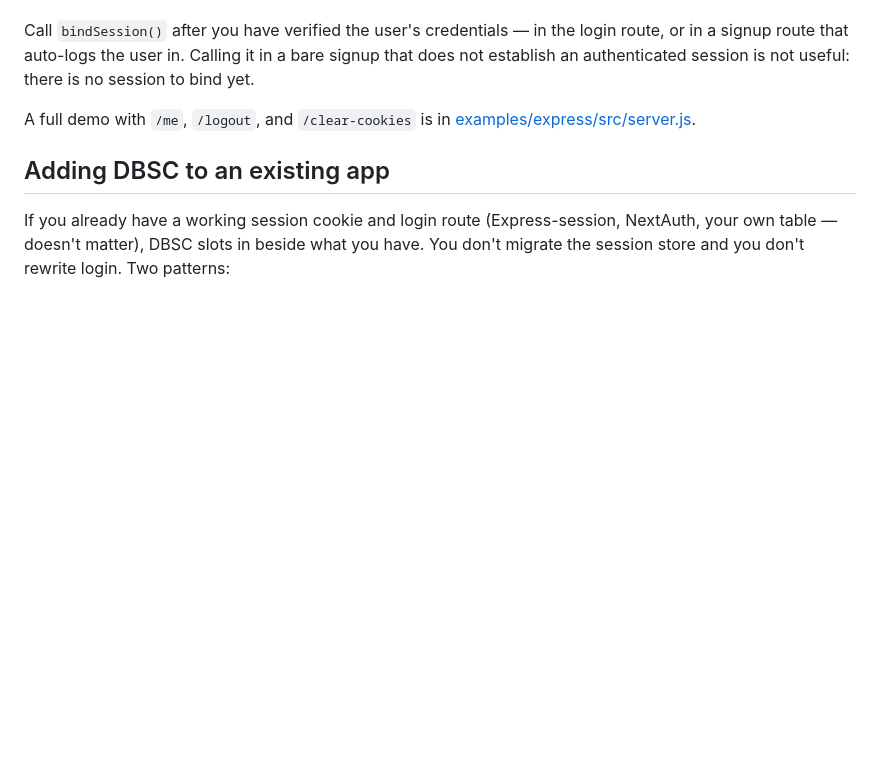
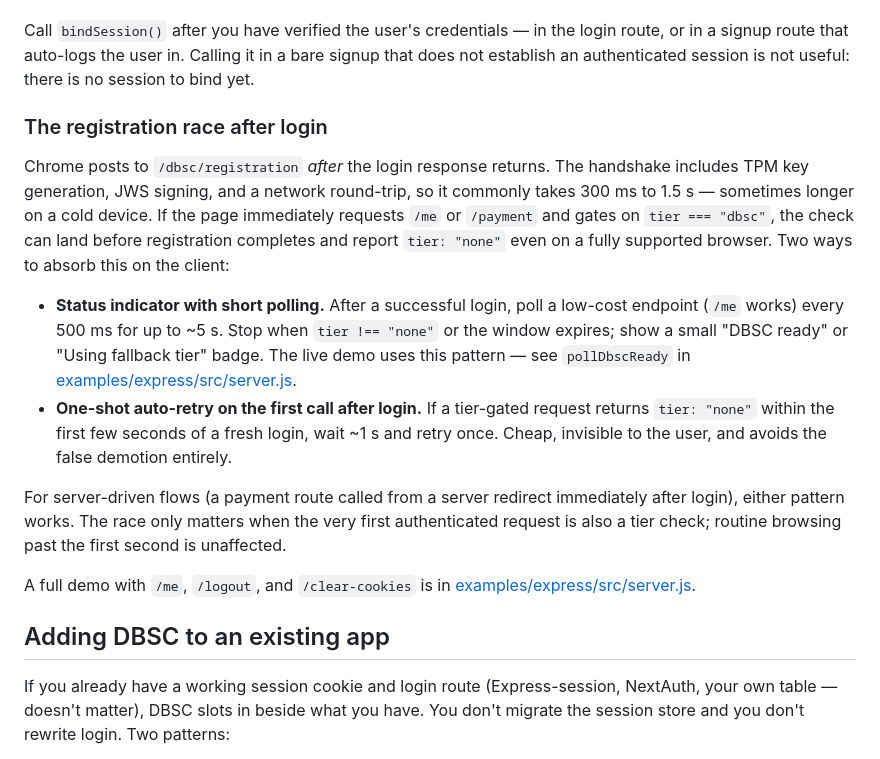
Before and after one commit to SulimanAbdulrazzaq/dbsc-toolkit, a Markdown page: README.md, the part around the change. Rendered like a GitHub page; blank space fills up the shorter version.

```diff
--- a/README.md
+++ b/README.md
@@ -75,6 +75,15 @@ app.listen(3000);
 `app.use(dbsc(...))` mounts `POST /dbsc/registration` and `POST /dbsc/refresh` automatically — Chrome drives both, your code never sees them. `bindSession()` is the one-liner you add to your login route: it writes the session row, issues a challenge, builds the registration header (both legacy + new names), and sets the two short-lived cookies Chrome needs to complete binding.
 
 Call `bindSession()` after you have verified the user's credentials — in the login route, or in a signup route that auto-logs the user in. Calling it in a bare signup that does not establish an authenticated session is not useful: there is no session to bind yet.
+
+### The registration race after login
+
+Chrome posts to `/dbsc/registration` *after* the login response returns. The handshake includes TPM key generation, JWS signing, and a network round-trip, so it commonly takes 300 ms to 1.5 s — sometimes longer on a cold device. If the page immediately requests `/me` or `/payment` and gates on `tier === "dbsc"`, the check can land before registration completes and report `tier: "none"` even on a fully supported browser. Two ways to absorb this on the client:
+
+- **Status indicator with short polling.** After a successful login, poll a low-cost endpoint (`/me` works) every 500 ms for up to ~5 s. Stop when `tier !== "none"` or the window expires; show a small "DBSC ready" or "Using fallback tier" badge. The live demo uses this pattern — see `pollDbscReady` in [examples/express/src/server.js](./examples/express/src/server.js).
+- **One-shot auto-retry on the first call after login.** If a tier-gated request returns `tier: "none"` within the first few seconds of a fresh login, wait ~1 s and retry once. Cheap, invisible to the user, and avoids the false demotion entirely.
+
+For server-driven flows (a payment route called from a server redirect immediately after login), either pattern works. The race only matters when the very first authenticated request is also a tier check; routine browsing past the first second is unaffected.
 
 A full demo with `/me`, `/logout`, and `/clear-cookies` is in [examples/express/src/server.js](./examples/express/src/server.js).
 
```
Also changed, not shown: HOW-IT-WORKS.md (+3 -1 lines), docs/getting-started.md (+2 -0 lines).
